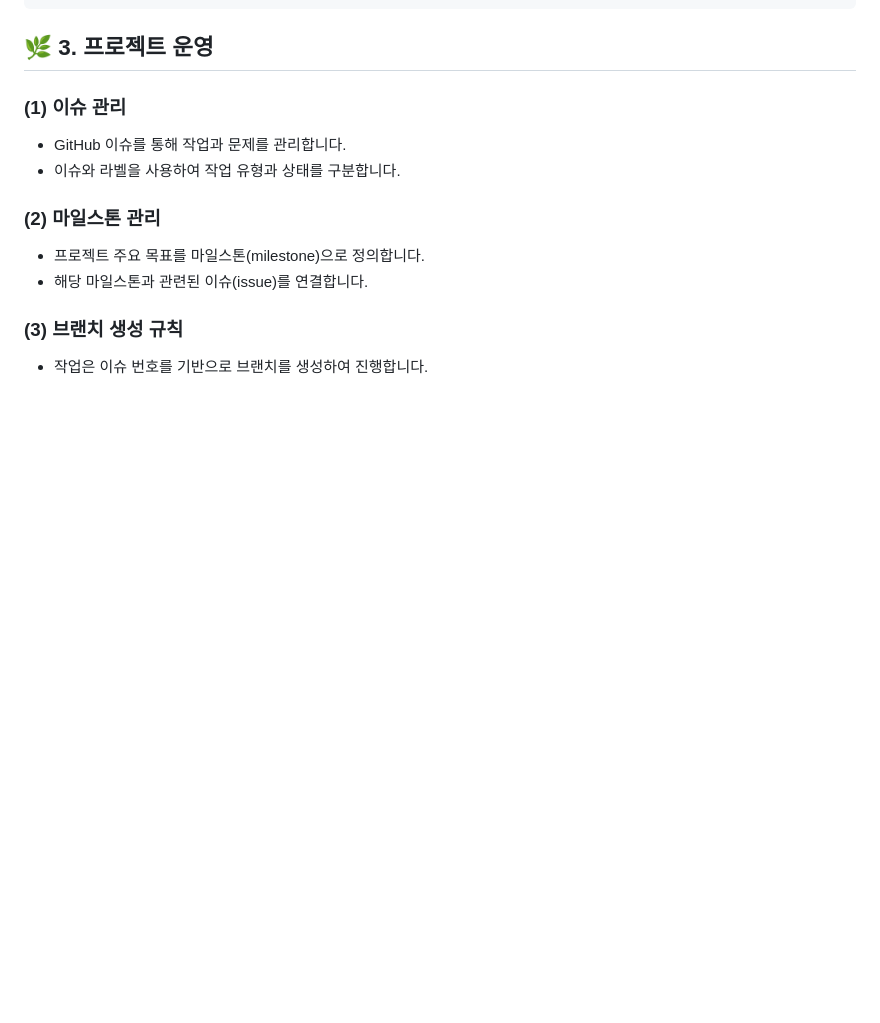
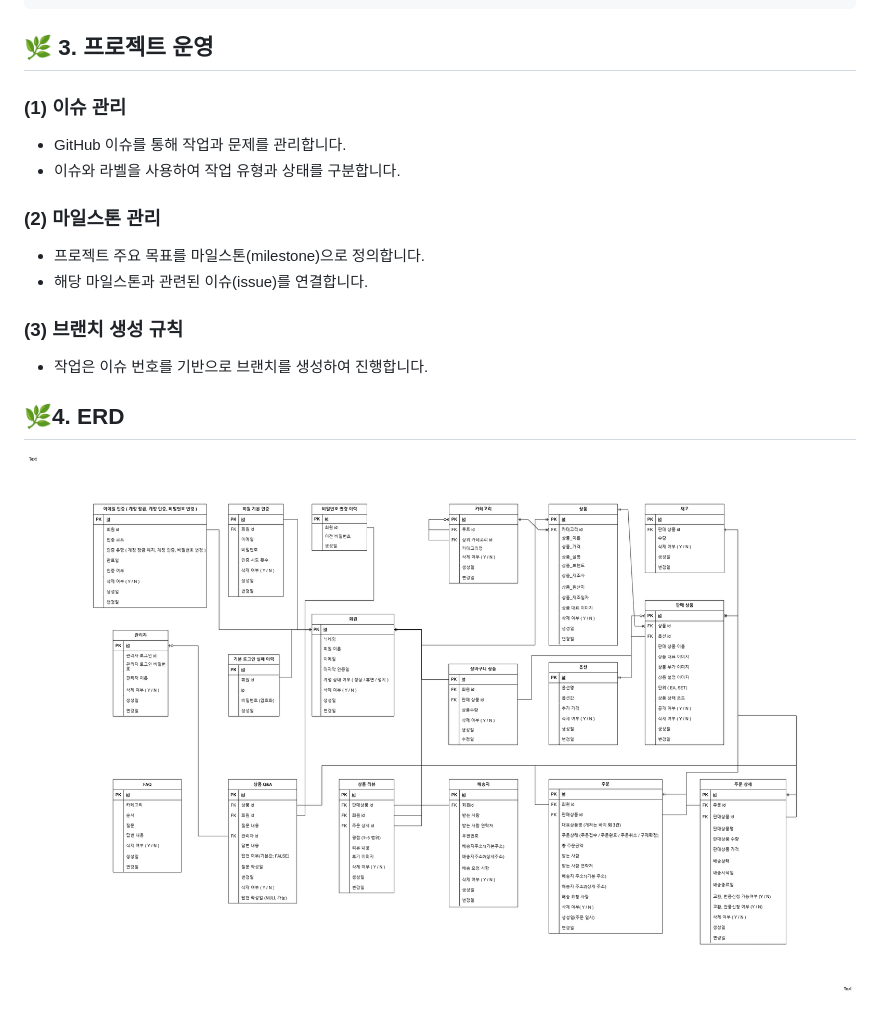
Before and after one commit to 2-frame/2-frame, a Markdown page: README.md, the part around the change. Drawn GitHub-style; pictures changed too: img/frame2_20250115.drawio.png (added); blank space fills up the shorter version.

Commit message:
Docs: README.md에 ERD 추가

```diff
--- a/README.md
+++ b/README.md
@@ -60,3 +60,6 @@ public class Two2Frame{
 
 ### (3) 브랜치 생성 규칙
 - 작업은 이슈 번호를 기반으로 브랜치를 생성하여 진행합니다.
+
+## 🌿4. ERD
+![frame2_20250115.drawio.png](img/frame2_20250115.drawio.png)
```
